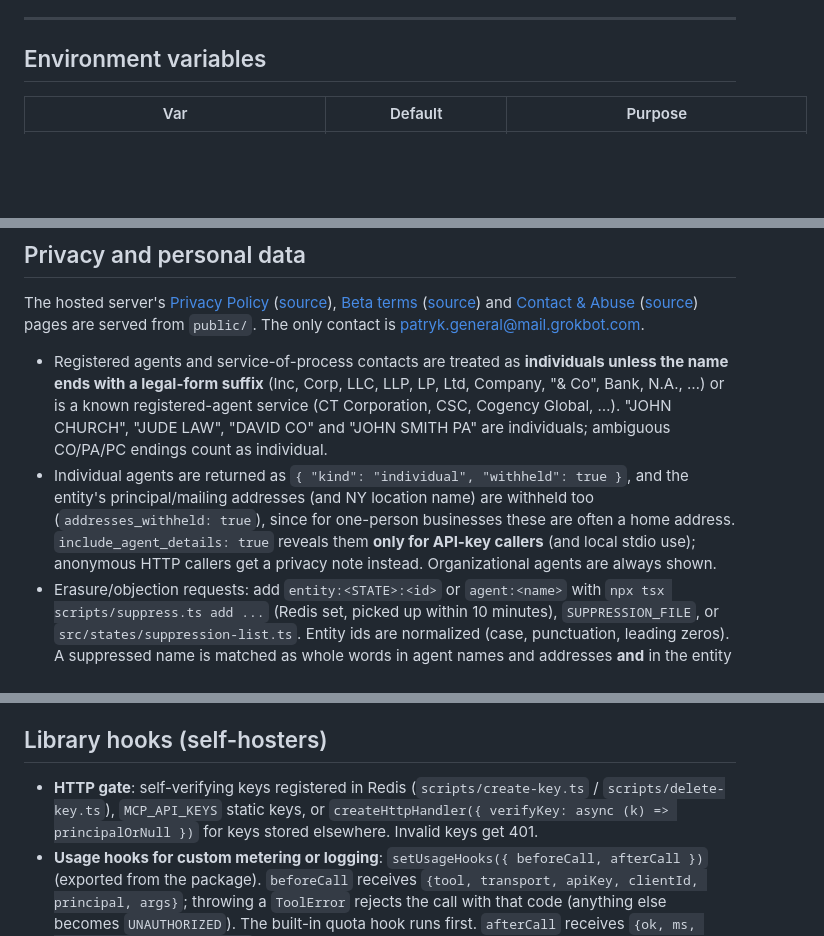
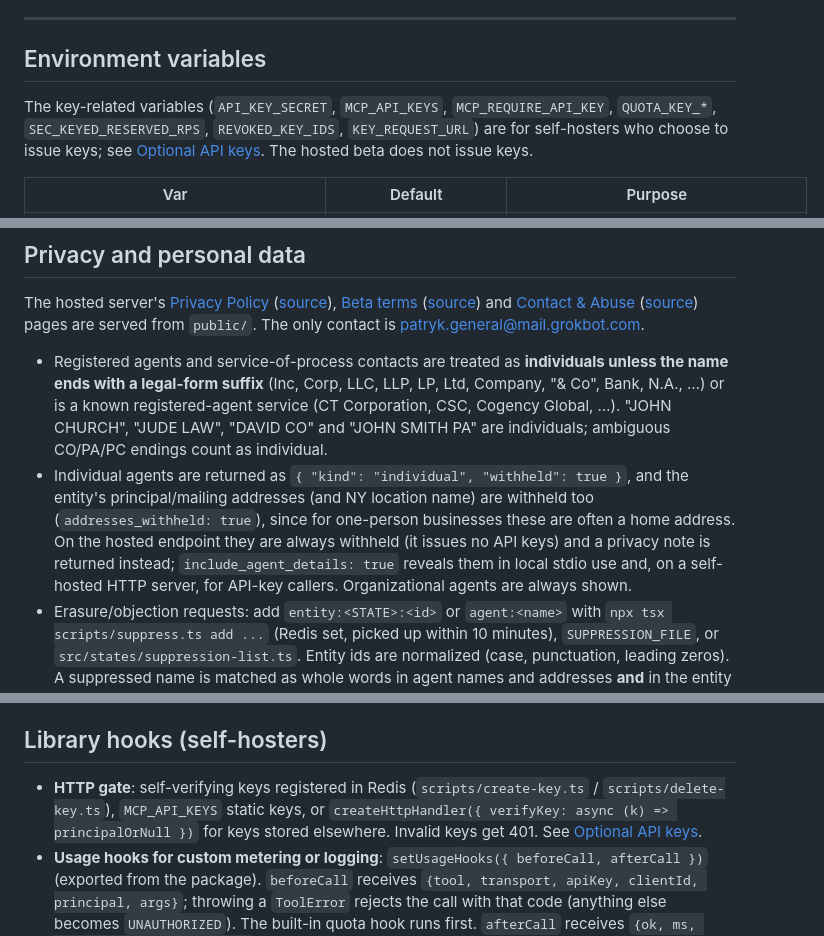
Before and after one commit to pgeneralpl/edgar-entity-mcp, a Markdown page: README.md, 3 parts joined by grey strips. GitHub-like rendering; blank space fills up the shorter version.

```diff
--- a/README.md
+++ b/README.md
@@ -173,6 +173,8 @@ The repo already contains `api/mcp.ts` and `api/health.ts` (Vercel Functions wit
 
 ## Environment variables
 
+The key-related variables (`API_KEY_SECRET`, `MCP_API_KEYS`, `MCP_REQUIRE_API_KEY`, `QUOTA_KEY_*`, `SEC_KEYED_RESERVED_RPS`, `REVOKED_KEY_IDS`, `KEY_REQUEST_URL`) are for self-hosters who choose to issue keys; see [Optional API keys](#optional-api-keys-self-hosters). The hosted beta does not issue keys.
+
 | Var | Default | Purpose |
 |---|---|---|
 | `SEC_USER_AGENT` | – (required) | **Set this** to your own `"<Name or Company> <email>"`, e.g. `"Acme Research jane@acme.com"`. SEC tools refuse to run (`CONFIG_ERROR`) while it is unset or a placeholder; state-registry tools still work. |
@@ -324,7 +316,7 @@ Other limits on the HTTP endpoint: 64 KB request bodies, no JSON-RPC batches (on
 The hosted server's [Privacy Policy](https://edgar-entity-mcp.vercel.app/privacy) ([source](public/privacy.html)), [Beta terms](https://edgar-entity-mcp.vercel.app/terms) ([source](public/terms.html)) and [Contact & Abuse](https://edgar-entity-mcp.vercel.app/abuse) ([source](public/abuse.html)) pages are served from `public/`. The only contact is patryk.general@mail.grokbot.com.
 
 - Registered agents and service-of-process contacts are treated as **individuals unless the name ends with a legal-form suffix** (Inc, Corp, LLC, LLP, LP, Ltd, Company, "& Co", Bank, N.A., …) or is a known registered-agent service (CT Corporation, CSC, Cogency Global, …). "JOHN CHURCH", "JUDE LAW", "DAVID CO" and "JOHN SMITH PA" are individuals; ambiguous CO/PA/PC endings count as individual.
-- Individual agents are returned as `{ "kind": "individual", "withheld": true }`, and the entity's principal/mailing addresses (and NY location name) are withheld too (`addresses_withheld: true`), since for one-person businesses these are often a home address. `include_agent_details: true` reveals them **only for API-key callers** (and local stdio use); anonymous HTTP callers get a privacy note instead. Organizational agents are always shown.
+- Individual agents are returned as `{ "kind": "individual", "withheld": true }`, and the entity's principal/mailing addresses (and NY location name) are withheld too (`addresses_withheld: true`), since for one-person businesses these are often a home address. On the hosted endpoint they are always withheld (it issues no API keys) and a privacy note is returned instead; `include_agent_details: true` reveals them in local stdio use and, on a self-hosted HTTP server, for API-key callers. Organizational agents are always shown.
 - Erasure/objection requests: add `entity:<STATE>:<id>` or `agent:<name>` with `npx tsx scripts/suppress.ts add ...` (Redis set, picked up within 10 minutes), `SUPPRESSION_FILE`, or `src/states/suppression-list.ts`. Entity ids are normalized (case, punctuation, leading zeros). A suppressed name is matched as whole words in agent names and addresses **and** in the entity name, NY location name and principal/mailing addresses; any hit removes every personal field of that record, and a hit in the entity name (also matched with spaces removed, e.g. "JANEDOE HOLDINGS LLC") replaces the name with `[withheld]`. If Redis is configured but the suppression list cannot be loaded on a cold instance, state lookups are refused (before any registry request) rather than served without it.
 - Form 4 reporting-owner names are statutory public disclosures and are returned by `get_insider_trades`.
 
@@ -381,7 +382,7 @@ SEC's [fair-access policy](https://www.sec.gov/search-filings/edgar-search-assis
 
 ## Library hooks (self-hosters)
 
-- **HTTP gate**: self-verifying keys registered in Redis (`scripts/create-key.ts` / `scripts/delete-key.ts`), `MCP_API_KEYS` static keys, or `createHttpHandler({ verifyKey: async (k) => principalOrNull })` for keys stored elsewhere. Invalid keys get 401.
+- **HTTP gate**: self-verifying keys registered in Redis (`scripts/create-key.ts` / `scripts/delete-key.ts`), `MCP_API_KEYS` static keys, or `createHttpHandler({ verifyKey: async (k) => principalOrNull })` for keys stored elsewhere. Invalid keys get 401. See [Optional API keys](#optional-api-keys-self-hosters).
 - **Usage hooks for custom metering or logging**: `setUsageHooks({ beforeCall, afterCall })` (exported from the package). `beforeCall` receives `{tool, transport, apiKey, clientId, principal, args}`; throwing a `ToolError` rejects the call with that code (anything else becomes `UNAUTHORIZED`). The built-in quota hook runs first. `afterCall` receives `{ok, ms, errorCode, responseChars}`.
 
 ## Data sources & licenses
```
Also changed, not shown: other parts of README.md (+19 -20 lines).
